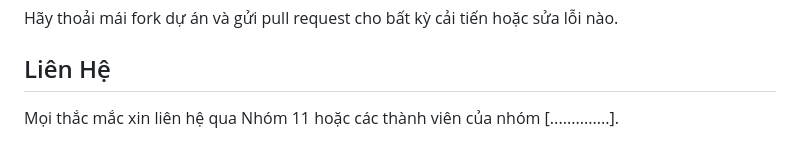
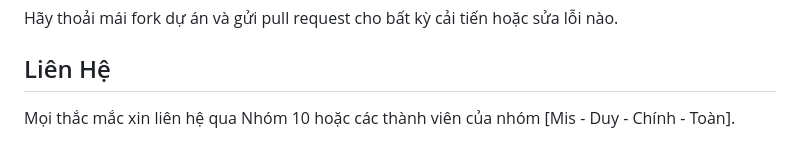
Before and after one commit to ktomis/Flight-Price-Prediction, a Markdown page: README.md, the part around the change. Drawn GitHub-style.

```diff
--- a/README.md
+++ b/README.md
@@ -85,4 +85,4 @@ AirfarePrediction_MC/
 Hãy thoải mái fork dự án và gửi pull request cho bất kỳ cải tiến hoặc sửa lỗi nào.
 
 ## Liên Hệ
-Mọi thắc mắc xin liên hệ qua Nhóm 11 hoặc các thành viên của nhóm [..............].
+Mọi thắc mắc xin liên hệ qua Nhóm 10 hoặc các thành viên của nhóm [Mis - Duy - Chính - Toàn].
```
